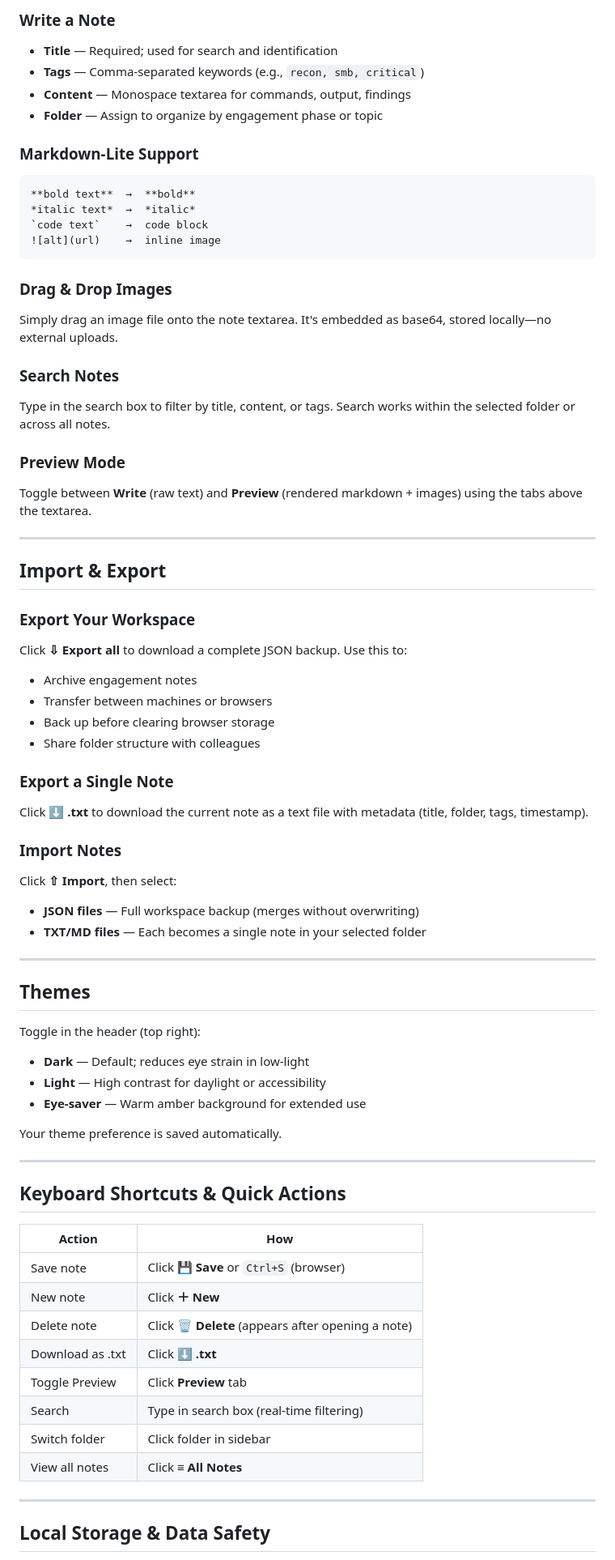
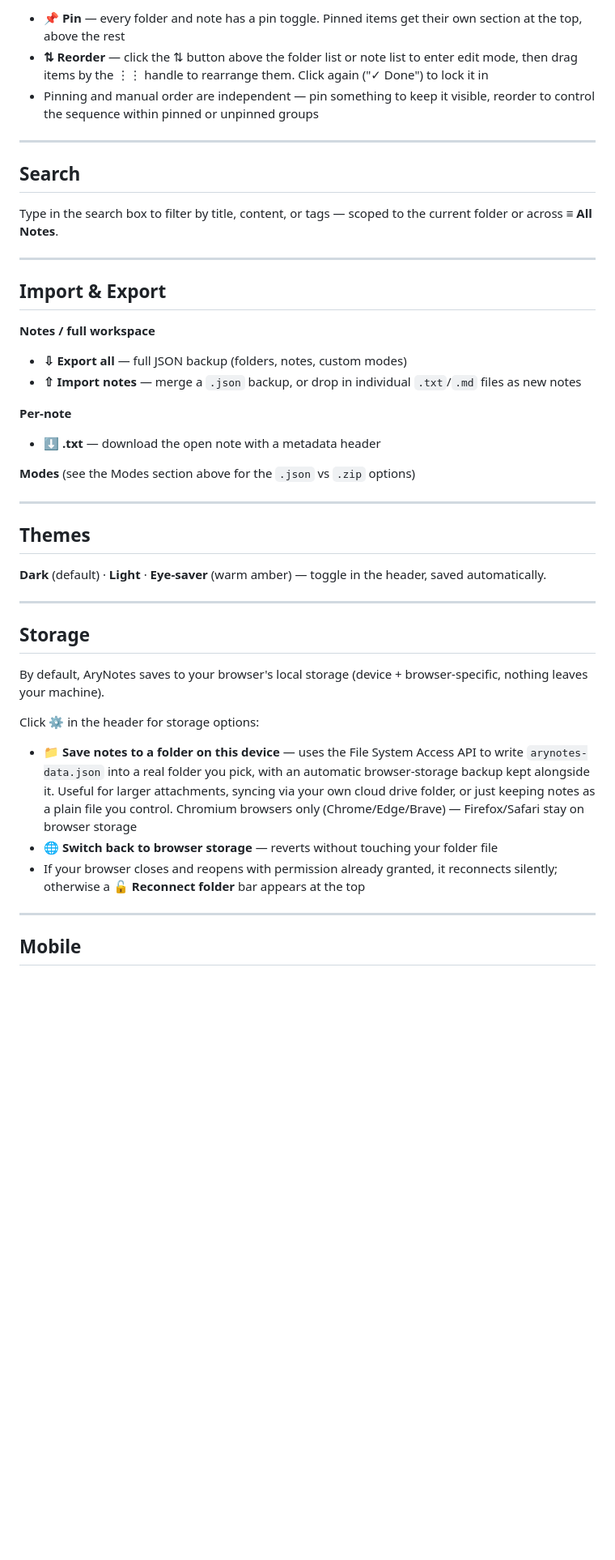
Before and after one commit to giriaryan694-a11y/AryNotes, a Markdown page: README.md, the part around one of its changes. Shown at 81% size. Rendered like a GitHub page; blank space fills up the shorter version.

````diff
--- a/README.md
+++ b/README.md
@@ -58,74 +67,45 @@ When you enable Pentest Mode, you get these 8 default folders:
 
-### Write a Note
-- **Title** — Required; used for search and identification
-- **Tags** — Comma-separated keywords (e.g., `recon, smb, critical`)
-- **Content** — Monospace textarea for commands, output, findings
-- **Folder** — Assign to organize by engagement phase or topic
+- **📌 Pin** — every folder and note has a pin toggle. Pinned items get their own section at the top, above the rest
+- **⇅ Reorder** — click the ⇅ button above the folder list or note list to enter edit mode, then drag items by the ⋮⋮ handle to rearrange them. Click again ("✓ Done") to lock it in
+- Pinning and manual order are independent — pin something to keep it visible, reorder to control the sequence within pinned or unpinned groups
 
-### Markdown-Lite Support
-```
-**bold text**  →  **bold**
-*italic text*  →  *italic*
-`code text`    →  code block
-![alt](url)    →  inline image
-```
+---
 
-### Drag & Drop Images
-Simply drag an image file onto the note textarea. It's embedded as base64, stored locally—no external uploads.
+## Search
 
-### Search Notes
-Type in the search box to filter by title, content, or tags. Search works within the selected folder or across all notes.
-
-### Preview Mode
-Toggle between **Write** (raw text) and **Preview** (rendered markdown + images) using the tabs above the textarea.
+Type in the search box to filter by title, content, or tags — scoped to the current folder or across **≡ All Notes**.
 
 ---
 
 ## Import & Export
 
-### Export Your Workspace
-Click **⇩ Export all** to download a complete JSON backup. Use this to:
-- Archive engagement notes
-- Transfer between machines or browsers
-- Back up before clearing browser storage
-- Share folder structure with colleagues
+**Notes / full workspace**
+- **⇩ Export all** — full JSON backup (folders, notes, custom modes)
+- **⇧ Import notes** — merge a `.json` backup, or drop in individual `.txt`/`.md` files as new notes
 
-### Export a Single Note
-Click **⬇ .txt** to download the current note as a text file with metadata (title, folder, tags, timestamp).
+**Per-note**
+- **⬇ .txt** — download the open note with a metadata header
 
-### Import Notes
-Click **⇧ Import**, then select:
-- **JSON files** — Full workspace backup (merges without overwriting)
-- **TXT/MD files** — Each becomes a single note in your selected folder
+**Modes** (see the Modes section above for the `.json` vs `.zip` options)
 
 ---
 
 ## Themes
 
-Toggle in the header (top right):
-
-- **Dark** — Default; reduces eye strain in low-light
-- **Light** — High contrast for daylight or accessibility
-- **Eye-saver** — Warm amber background for extended use
-
-Your theme preference is saved automatically.
+**Dark** (default) · **Light** · **Eye-saver** (warm amber) — toggle in the header, saved automatically.
 
 ---
 
-## Keyboard Shortcuts & Quick Actions
+## Storage
 
-| Action | How |
-|--------|-----|
-| Save note | Click **💾 Save** or `Ctrl+S` (browser) |
-| New note | Click **＋ New** |
-| Delete note | Click **🗑 Delete** (appears after opening a note) |
-| Download as .txt | Click **⬇ .txt** |
-| Toggle Preview | Click **Preview** tab |
-| Search | Type in search box (real-time filtering) |
-| Switch folder | Click folder in sidebar |
-| View all notes | Click **≡ All Notes** |
+By default, AryNotes saves to your browser's local storage (device + browser-specific, nothing leaves your machine).
+
+Click **⚙** in the header for storage options:
+- **📁 Save notes to a folder on this device** — uses the File System Access API to write `arynotes-data.json` into a real folder you pick, with an automatic browser-storage backup kept alongside it. Useful for larger attachments, syncing via your own cloud drive folder, or just keeping notes as a plain file you control. Chromium browsers only (Chrome/Edge/Brave) — Firefox/Safari stay on browser storage
+- **🌐 Switch back to browser storage** — reverts without touching your folder file
+- If your browser closes and reopens with permission already granted, it reconnects silently; otherwise a **🔓 Reconnect folder** bar appears at the top
 
 ---
 
-## Local Storage & Data Safety
+## Mobile
 
````
Also changed, not shown: other parts of README.md (+67 -110 lines).
